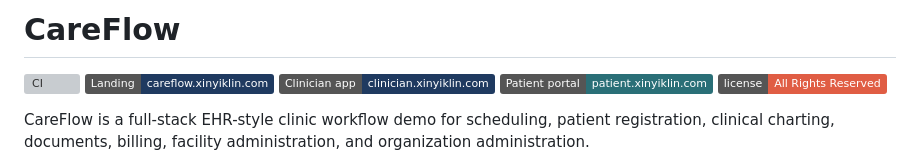
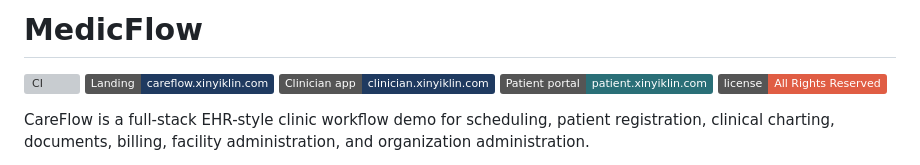
Before and after one commit to codes4shiva/Medicflow, a Markdown page: README.md, the part around the change. Drawn GitHub-style; badges without logos; grey boxes are pictures that could not be loaded.

```diff
--- a/README.md
+++ b/README.md
@@ -1,4 +1,4 @@
-# CareFlow
+# MedicFlow
 
 [![CI](https://github.com/xinyiklin/careflow/actions/workflows/ci.yml/badge.svg)](https://github.com/xinyiklin/careflow/actions/workflows/ci.yml)
 [![Landing](https://img.shields.io/badge/Landing-careflow.xinyiklin.com-1F3A60?style=flat&logo=amazon-web-services&logoColor=white)](https://careflow.xinyiklin.com)
```
